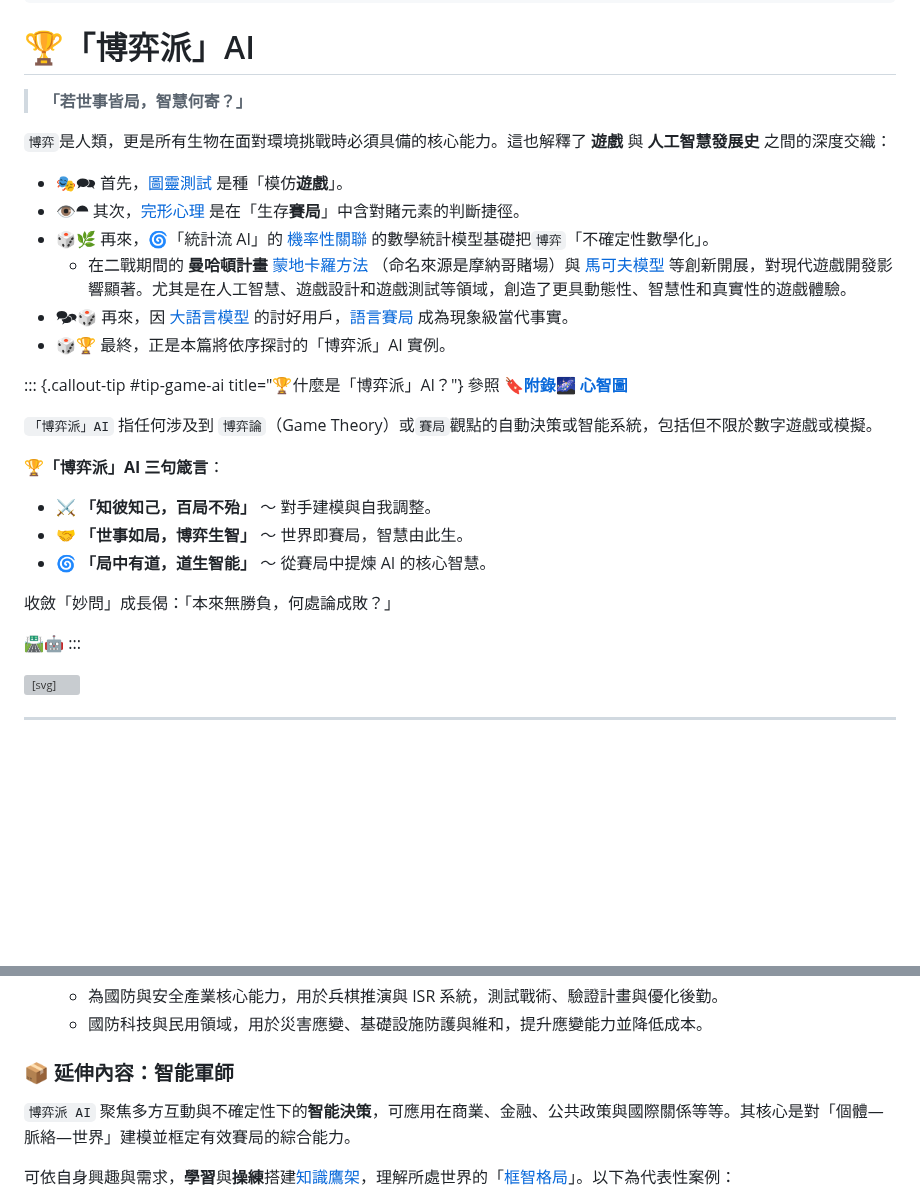
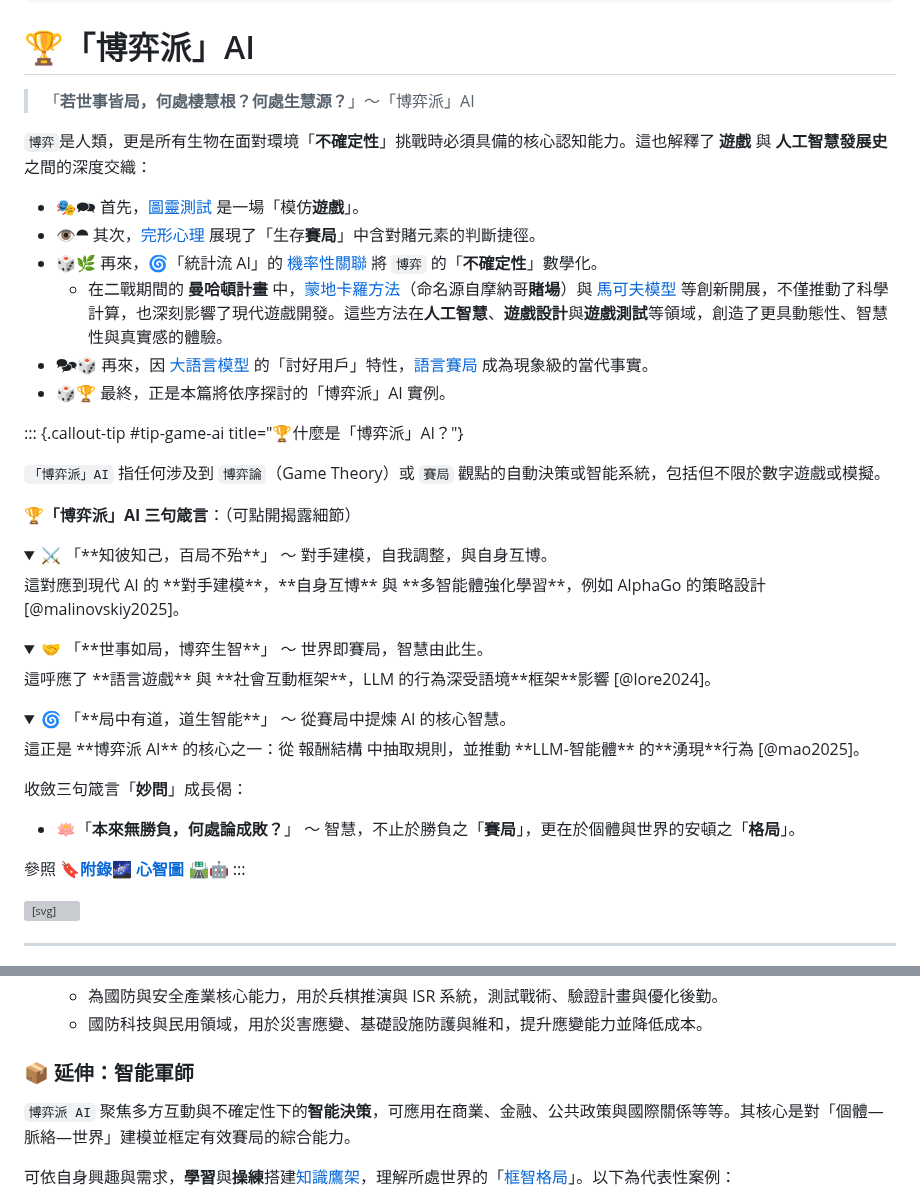
Before and after one commit to hanteng/frmAI, a Markdown page: 07----game_ai.zh-hant.md, 2 parts joined by grey strips. GitHub-like rendering; folded sections open; blank space fills up the shorter version; grey boxes are pictures that could not be loaded.

Commit message:
Update 07----game_ai.zh-hant.md
* a milestone

```diff
--- a/07----game_ai.zh-hant.md
+++ b/07----game_ai.zh-hant.md
@@ -6,30 +6,35 @@ tags:
 ---
 # 🏆「博弈派」AI
 
-> **「若世事皆局，智慧何寄？」**
+> 「**若世事皆局，何處棲慧根？何處生慧源？**」〜「博弈派」AI
 
-`博弈`是人類，更是所有生物在面對環境挑戰時必須具備的核心能力。這也解釋了 **遊戲** 與 **人工智慧發展史** 之間的深度交織：
+`博弈`是人類，更是所有生物在面對環境「**不確定性**」挑戰時必須具備的核心認知能力。這也解釋了 **遊戲** 與 **人工智慧發展史** 之間的深度交織：
 
-- 🎭🗪 首先，[圖靈測試](01-01-Turing_Test.zh-hant) 是種「模仿**遊戲**」。
-- 👁️⯊ 其次，[完形心理](01-05-Gestalt_Psychology.zh-hant) 是在「生存**賽局**」中含對賭元素的判斷捷徑。
-- 🎲🌿 再來，🌀「統計流 AI」的 [機率性關聯](04-01-probabilistic_association.zh-hant) 的數學統計模型基礎把`博弈`「不確定性數學化」。
-	- 在二戰期間的 **曼哈頓計畫**  [蒙地卡羅方法](09-06-monte_carlo_tree_search.zh-hant) （命名來源是摩納哥賭場）與 [馬可夫模型](09-05-markov_modeling.zh-hant.md) 等創新開展，對現代遊戲開發影響顯著。尤其是在人工智慧、遊戲設計和遊戲測試等領域，創造了更具動態性、智慧性和真實性的遊戲體驗。
-- 🗫🎲 再來，因 [大語言模型](02-07-large_language_models.zh-hant.md) 的討好用戶，[語言賽局](01-07-Language_Games.zh-hant.md) 成為現象級當代事實。
+- 🎭🗪 首先，[圖靈測試](01-01-Turing_Test.zh-hant) 是一場「模仿**遊戲**」。
+- 👁️⯊ 其次，[完形心理](01-05-Gestalt_Psychology.zh-hant) 展現了「生存**賽局**」中含對賭元素的判斷捷徑。
+- 🎲🌿 再來，🌀「統計流 AI」的 [機率性關聯](04-01-probabilistic_association.zh-hant) 將 `博弈` 的「**不確定性**」數學化。
+  - 在二戰期間的 **曼哈頓計畫** 中，[蒙地卡羅方法](09-06-monte_carlo_tree_search.zh-hant)（命名源自摩納哥**賭場**）與 [馬可夫模型](09-05-markov_modeling.zh-hant.md) 等創新開展，不僅推動了科學計算，也深刻影響了現代遊戲開發。這些方法在**人工智慧**、**遊戲設計**與**遊戲測試**等領域，創造了更具動態性、智慧性與真實感的體驗。
+- 🗫🎲 再來，因 [大語言模型](02-07-large_language_models.zh-hant.md) 的「討好用戶」特性，[語言賽局](01-07-Language_Games.zh-hant.md) 成為現象級的當代事實。
 - 🎲🏆 最終，正是本篇將依序探討的「博弈派」AI 實例。
 
 ::: {.callout-tip #tip-game-ai title="🏆什麼是「博弈派」AI？"}
+
+`「博弈派」AI` 指任何涉及到 `博弈論`（Game Theory）或 `賽局` 觀點的自動決策或智能系統，包括但不限於數字遊戲或模擬。
+
+**🏆「博弈派」AI 三句箴言**：（可點開揭露細節）
+
+<details> <summary>⚔️ 「**知彼知己，百局不殆**」 〜 對手建模，自我調整，與自身互博。</summary>
+這對應到現代 AI 的 **對手建模**，**自身互博** 與 **多智能體強化學習**，例如 AlphaGo 的策略設計 [@malinovskiy2025]。</details>
+<details> <summary>🤝 「**世事如局，博弈生智**」 〜 世界即賽局，智慧由此生。</summary>
+這呼應了 **語言遊戲** 與 **社會互動框架**，LLM 的行為深受語境**框架**影響 [@lore2024]。  </details>
+<details> <summary>🌀 「**局中有道，道生智能**」 〜 從賽局中提煉 AI 的核心智慧。</summary>
+這正是 **博弈派 AI** 的核心之一：從 報酬結構 中抽取規則，並推動 **LLM‑智能體** 的**湧現**行為 [@mao2025]。  </details>
+
+收斂三句箴言「**妙問**」成長偈：
+
+* 🪷「**本來無勝負，何處論成敗？**」 〜 智慧，不止於勝負之「**賽局**」，更在於個體與世界的安頓之「**格局**」。
+
 參照 **[🔖附錄🌌 心智圖](appendix_mindmap.zh-hant.qmd)**
-
-`「博弈派」AI` 指任何涉及到 `博弈論`（Game Theory）或`賽局`觀點的自動決策或智能系統，包括但不限於數字遊戲或模擬。
-
-**🏆「博弈派」AI 三句箴言**：
-
-- ⚔️ **「知彼知己，百局不殆」** 〜 對手建模與自我調整。
-- 🤝 **「世事如局，博弈生智」** 〜 世界即賽局，智慧由此生。
-- 🌀 **「局中有道，道生智能」** 〜 從賽局中提煉 AI 的核心智慧。
-
-收斂「妙問」成長偈：「本來無勝負，何處論成敗？」
-
 🛣🤖
 :::
 
@@ -163,7 +168,7 @@ AI 在遊戲領域的突破，往往預示在其他複雜任務上的潛力。
     - 為國防與安全產業核心能力，用於兵棋推演與 ISR 系統，測試戰術、驗證計畫與優化後勤。
     - 國防科技與民用領域，用於災害應變、基礎設施防護與維和，提升應變能力並降低成本。
 
-### 📦 延伸內容：智能軍師
+### 📦 延伸：智能軍師
 
 `博弈派 AI` 聚焦多方互動與不確定性下的**智能決策**，可應用在商業、金融、公共政策與國際關係等等。其核心是對「個體—脈絡—世界」建模並框定有效賽局的綜合能力。
 
```
Also changed, not shown: other parts of 07----game_ai.zh-hant.md (+2 -2 lines).
